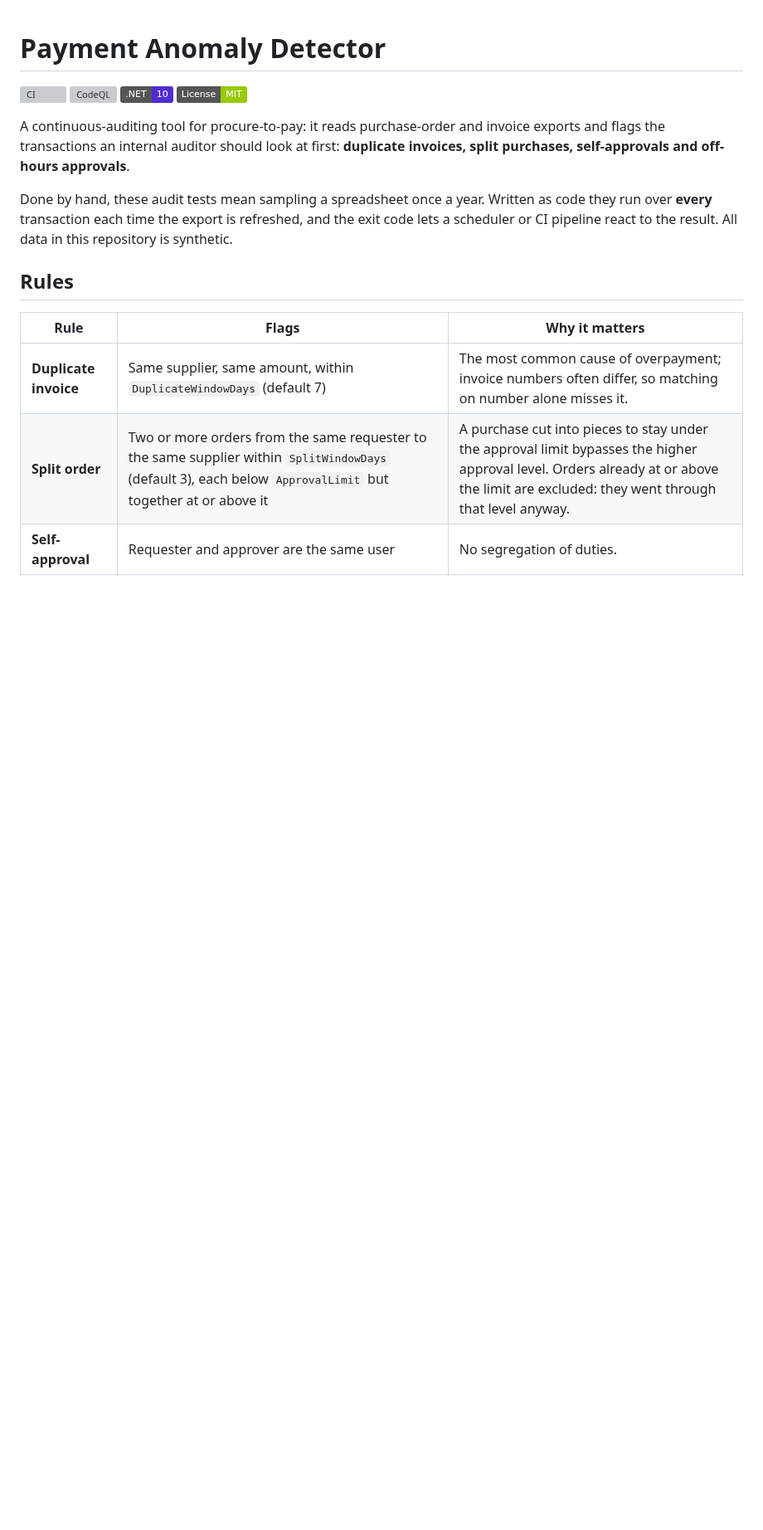
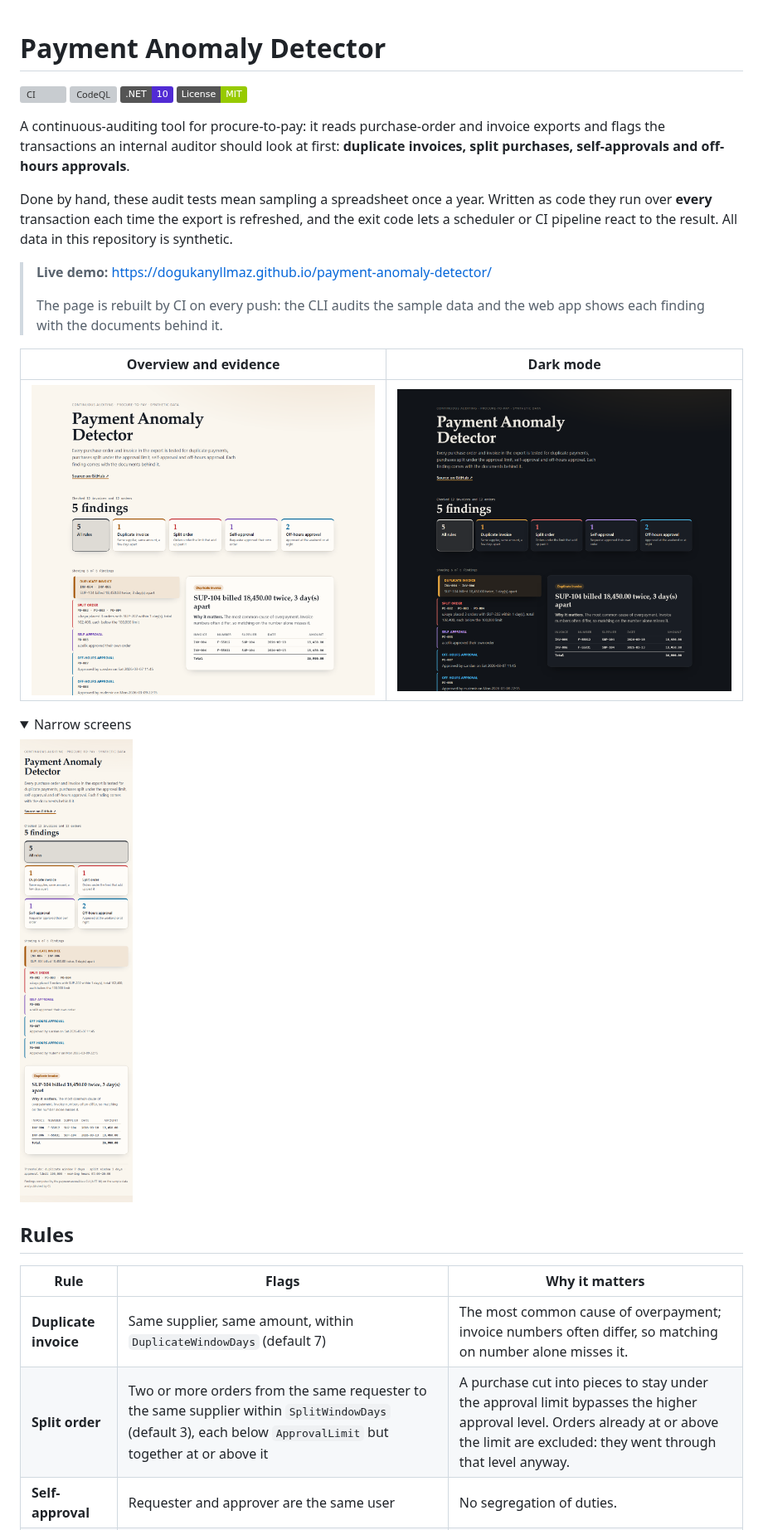
Before and after one commit to Dogukanyllmaz/payment-anomaly-detector, a Markdown page: README.md, the part around one of its changes. Shown at 83% size. Drawn GitHub-style; pictures changed too: docs/screenshots/mobile.png (added), docs/screenshots/overview-dark.png (added), docs/screenshots/overview-light.png (added); folded sections open; badges without logos; blank space fills up the shorter version; grey boxes are pictures that could not be loaded.

Commit message:
docs: add live demo link and screenshots

```diff
--- a/README.md
+++ b/README.md
@@ -12,3 +12,18 @@ off-hours approvals**.
 Done by hand, these audit tests mean sampling a spreadsheet once a year. Written as code they run over **every**
 transaction each time the export is refreshed, and the exit code lets a scheduler or CI pipeline react to the
 result. All data in this repository is synthetic.
+
+> **Live demo:** https://dogukanyllmaz.github.io/payment-anomaly-detector/
+>
+> The page is rebuilt by CI on every push: the CLI audits the sample data and the web app shows each finding with
+> the documents behind it.
+
+| Overview and evidence | Dark mode |
+|---|---|
+| ![Findings by rule, with the invoices behind a duplicate payment](docs/screenshots/overview-light.png) | ![The same view in dark mode](docs/screenshots/overview-dark.png) |
+
+<details>
+<summary>Narrow screens</summary>
+
+![Phone-width layout](docs/screenshots/mobile.png)
+
```
Also changed, not shown: other parts of README.md (+19 -2 lines), SECURITY.md (+7 -4 lines).
